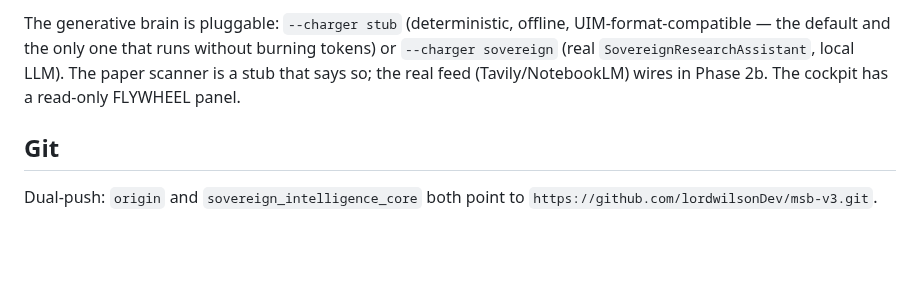
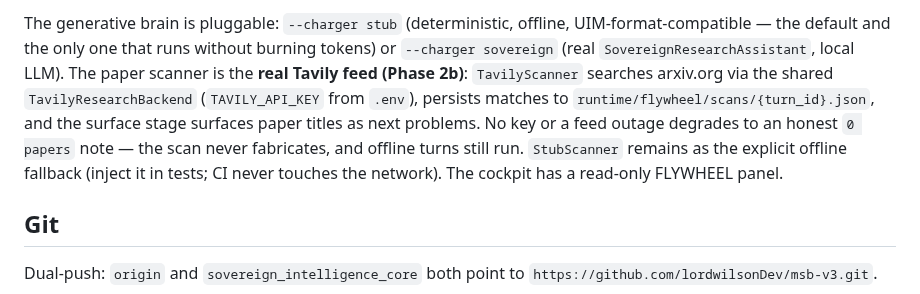
Before and after one commit to lordwilsonDev/msb-v3, a Markdown page: CLAUDE.md, the part around the change. Rendered like a GitHub page; blank space fills up the shorter version.

Commit message:
docs: flywheel real feed in CLAUDE.md, TAVILY_API_KEY status in MANIFEST

```diff
--- a/CLAUDE.md
+++ b/CLAUDE.md
@@ -139,9 +139,14 @@ restarts; every transition is audited (component `flywheel`).
 The generative brain is pluggable: `--charger stub` (deterministic,
 offline, UIM-format-compatible — the default and the only one that runs
 without burning tokens) or `--charger sovereign` (real
-`SovereignResearchAssistant`, local LLM). The paper scanner is a stub that
-says so; the real feed (Tavily/NotebookLM) wires in Phase 2b. The cockpit
-has a read-only FLYWHEEL panel.
+`SovereignResearchAssistant`, local LLM). The paper scanner is the **real
+Tavily feed (Phase 2b)**: `TavilyScanner` searches arxiv.org via the shared
+`TavilyResearchBackend` (`TAVILY_API_KEY` from `.env`), persists matches to
+`runtime/flywheel/scans/{turn_id}.json`, and the surface stage surfaces
+paper titles as next problems. No key or a feed outage degrades to an honest
+`0 papers` note — the scan never fabricates, and offline turns still run.
+`StubScanner` remains as the explicit offline fallback (inject it in tests;
+CI never touches the network). The cockpit has a read-only FLYWHEEL panel.
 
 ## Git
 
```
Also changed, not shown: MANIFEST.md (+2 -2 lines).
